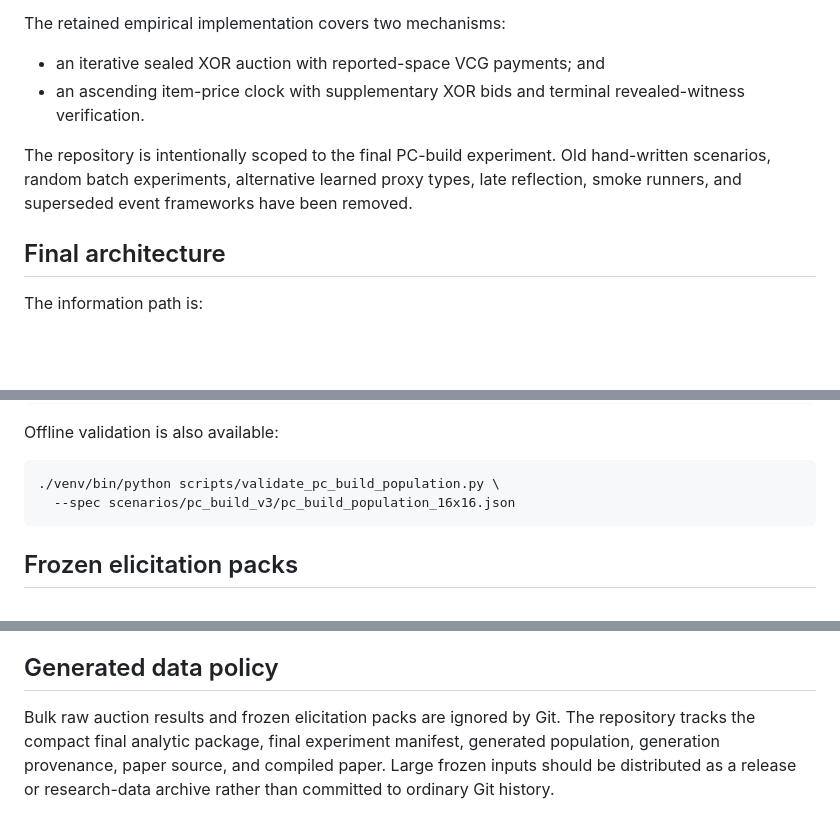
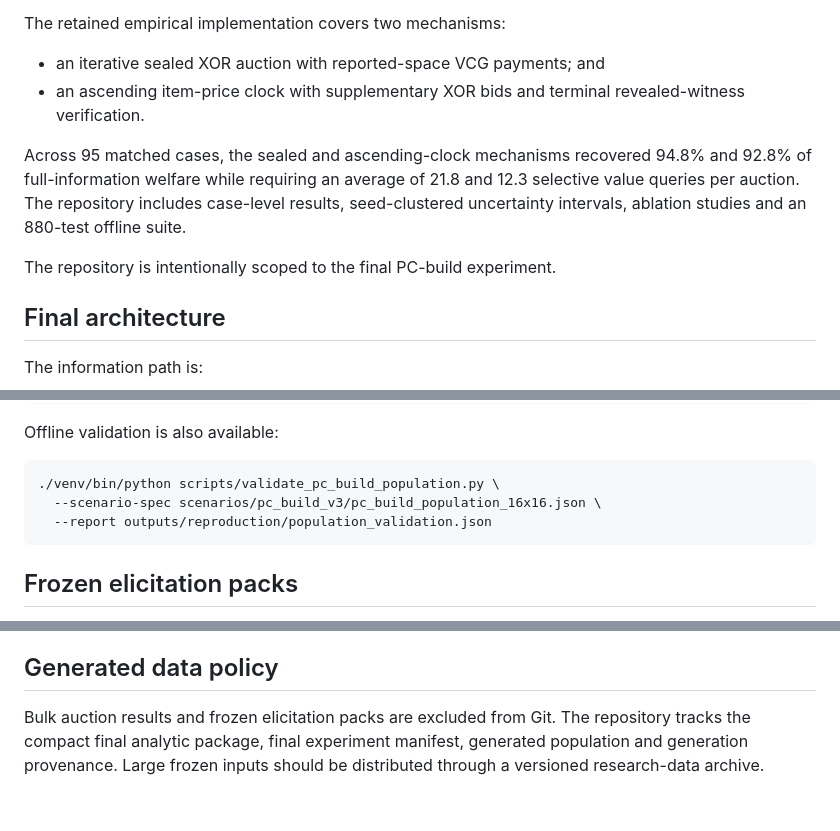
Before and after one commit to matthewtichborne/Auction-Lab, a Markdown page: README.md, 3 parts joined by grey strips. Drawn GitHub-style; blank space fills up the shorter version.

Commit message:
Updated README.md to better reflect current implementation

````diff
--- a/README.md
+++ b/README.md
@@ -11,10 +11,9 @@ The retained empirical implementation covers two mechanisms:
 - an ascending item-price clock with supplementary XOR bids and terminal
   revealed-witness verification.
 
-The repository is intentionally scoped to the final PC-build experiment. Old
-hand-written scenarios, random batch experiments, alternative learned proxy
-types, late reflection, smoke runners, and superseded event frameworks have
-been removed.
+Across 95 matched cases, the sealed and ascending-clock mechanisms recovered 94.8% and 92.8% of full-information welfare while requiring an average of 21.8 and 12.3 selective value queries per auction. The repository includes case-level results, seed-clustered uncertainty intervals, ablation studies and an 880-test offline suite.
+
+The repository is intentionally scoped to the final PC-build experiment.
 
 ## Final architecture
 
@@ -198,7 +197,8 @@ Offline validation is also available:
 
 ```bash
 ./venv/bin/python scripts/validate_pc_build_population.py \
-  --spec scenarios/pc_build_v3/pc_build_population_16x16.json
+  --scenario-spec scenarios/pc_build_v3/pc_build_population_16x16.json \
+  --report outputs/reproduction/population_validation.json
 ```
 
 ## Frozen elicitation packs
@@ -318,8 +318,4 @@ hash verification.
 
 ## Generated data policy
 
-Bulk raw auction results and frozen elicitation packs are ignored by Git.
-The repository tracks the compact final analytic package, final experiment
-manifest, generated population, generation provenance, paper source, and
-compiled paper. Large frozen inputs should be distributed as a release or
-research-data archive rather than committed to ordinary Git history.
+Bulk auction results and frozen elicitation packs are excluded from Git. The repository tracks the compact final analytic package, final experiment manifest, generated population and generation provenance. Large frozen inputs should be distributed through a versioned research-data archive.
````
